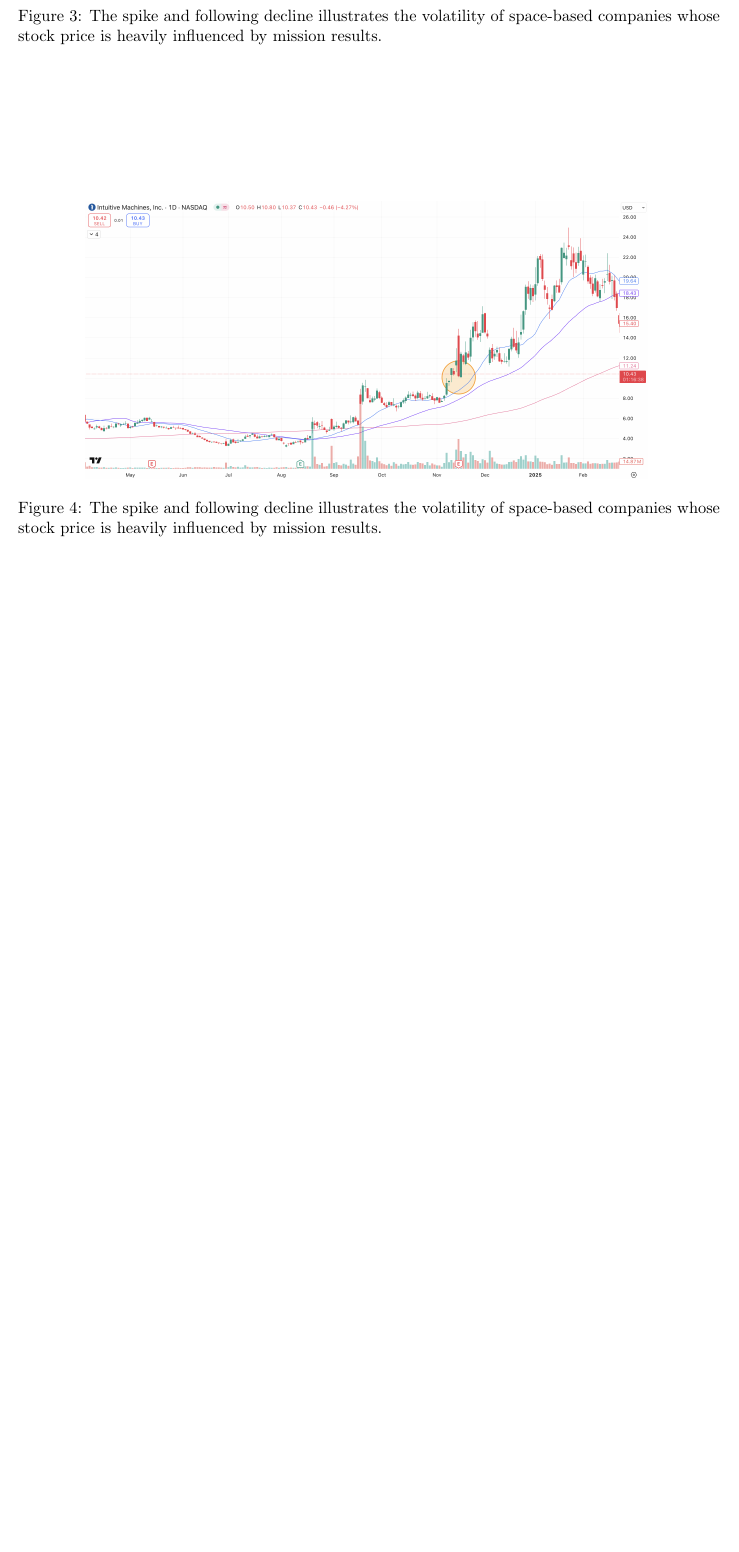
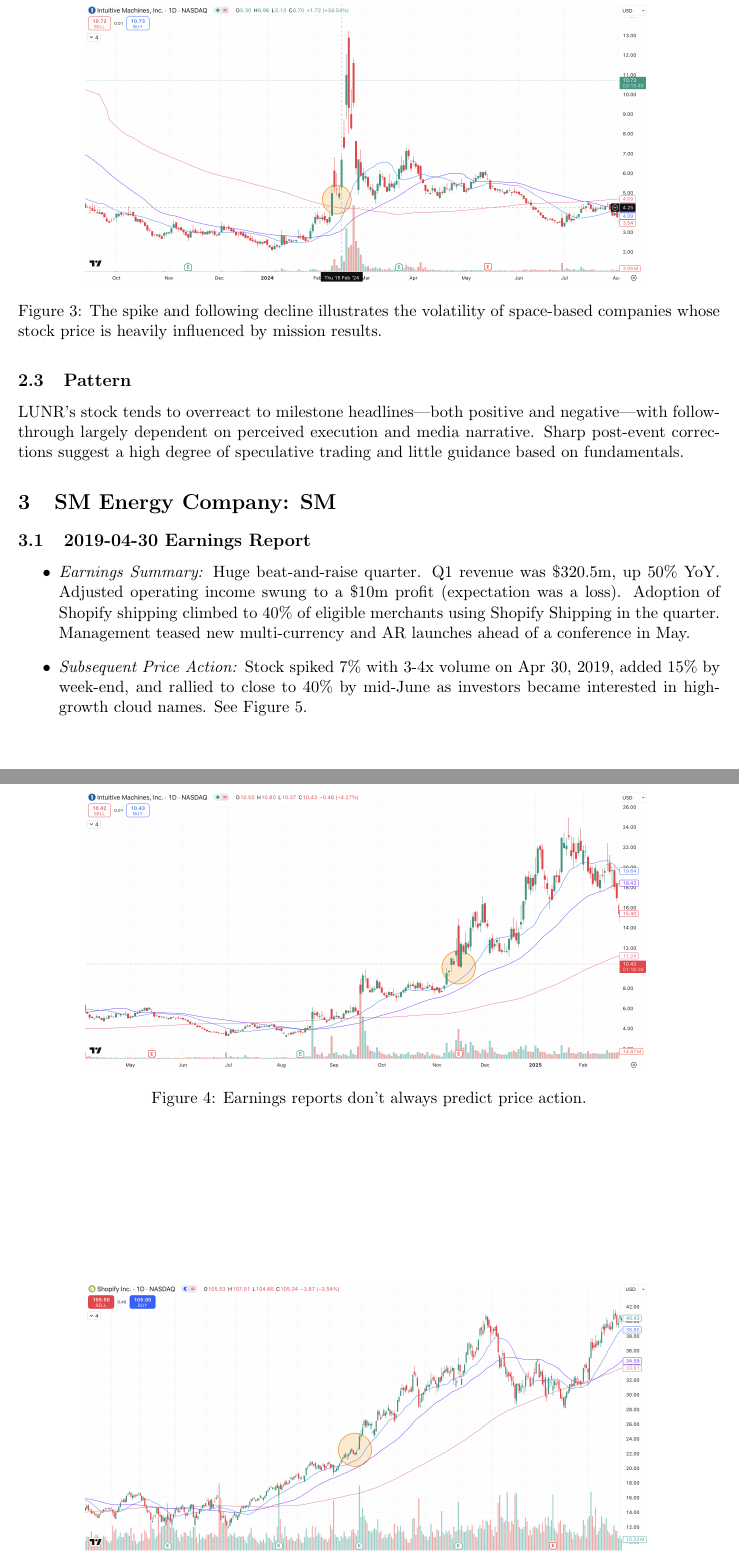
Before and after one commit to njbrown1/latex, a LaTeX document (earningsStudy/earningsStudy.tex): part of page 4 of 4 before the commit and two parts of pages 4 and 5 of 5 after it, the two joined at a grey line, cut so that both start at the same text, the shorter picture padded with empty space. Compiled offline with pdfLaTeX.

Commit message:
added SHOPIFY scenario 1

```diff
--- a/earningsStudy/earningsStudy.tex
+++ b/earningsStudy/earningsStudy.tex
@@ -60,7 +60,19 @@
             \item \textit{Subsequent Price Action:} The price fell 13\% on the day the earnings report occurred on, likely due to negative investor sentiment on the huge EPS failure. However, the price quickly corrected +21\% the next day and continued its up-and-to-the-right pattern for the next 1-2 weeks. See Figure 4.
             \begin{figure}[h]
                 \centering \includegraphics[width=0.8\linewidth]{images/LUNR2.png}
-                \caption{The spike and following decline illustrates the volatility of space-based companies whose stock price is heavily influenced by mission results.}
+                \caption{Earnings reports don't always predict price action.}
+            \end{figure}
+        \end{itemize}
+        \subsection{Pattern}
+        LUNR’s stock tends to overreact to milestone headlines—both positive and negative—with follow-through largely dependent on perceived execution and media narrative. Sharp post-event corrections suggest a high degree of speculative trading and little guidance based on fundamentals.
+\section{SM Energy Company: SM}
+    \subsection{2019-04-30 Earnings Report}
+        \begin{itemize}
+            \item \textit{Earnings Summary:} Huge beat-and-raise quarter. Q1 revenue was \$320.5m, up 50\% YoY. Adjusted operating income swung to a \$10m profit (expectation was a loss). Adoption of Shopify shipping climbed to 40\% of eligible merchants using Shopify Shipping in the quarter. Management teased new multi-currency and AR launches ahead of a conference in May.
+            \item \textit{Subsequent Price Action:} Stock spiked 7\% with 3-4x volume on Apr 30, 2019, added 15\% by week-end, and rallied to close to 40\% by mid-June as investors became interested in high-growth cloud names. See Figure 5.
+            \begin{figure}[h]
+                \centering \includegraphics[width=0.8\linewidth]{images/SHOP1.png}
+                \caption{}
             \end{figure}
         \end{itemize}
 \end{document}
```
Also changed, not shown: earningsStudy/earningsStudy.pdf, earningsStudy/images/SHOP1.png (added).
